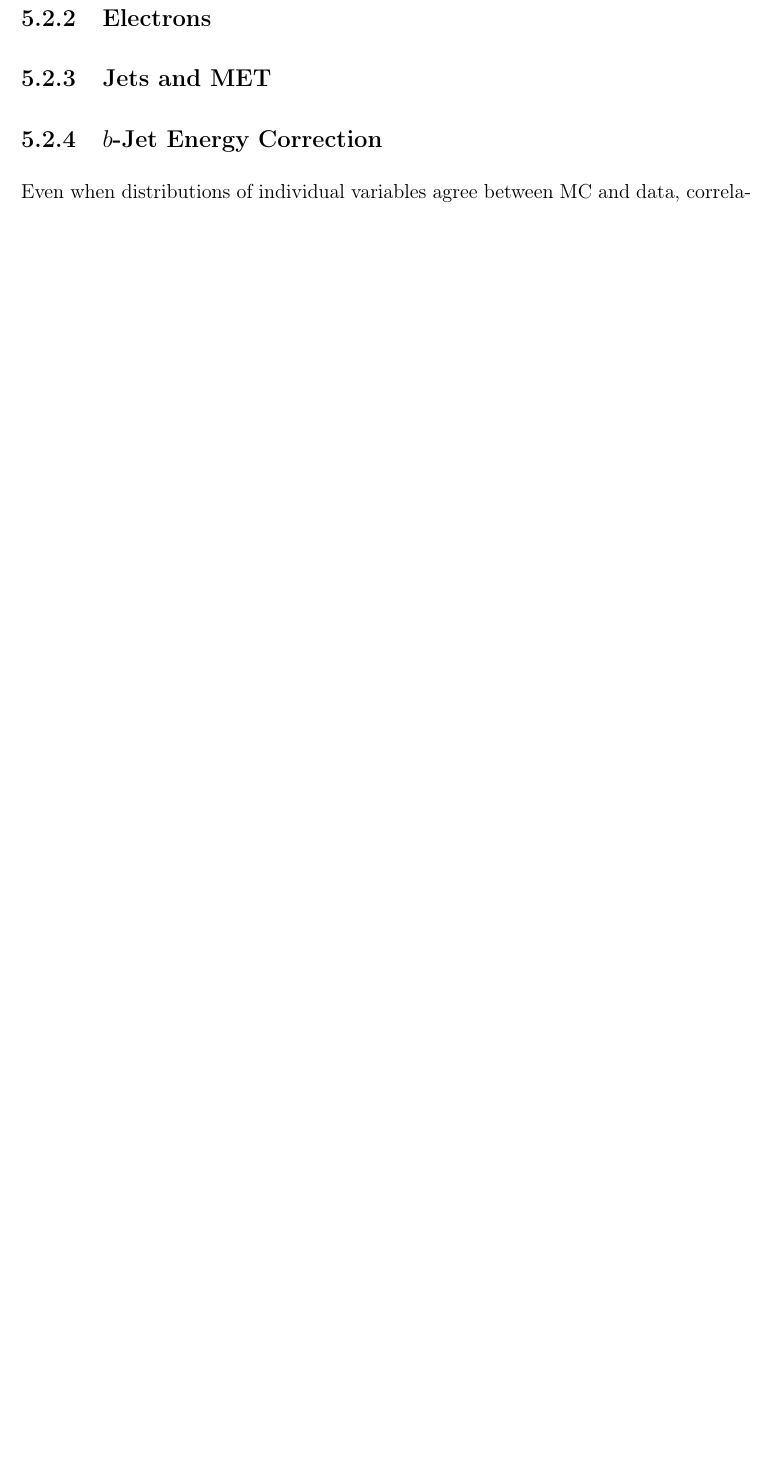
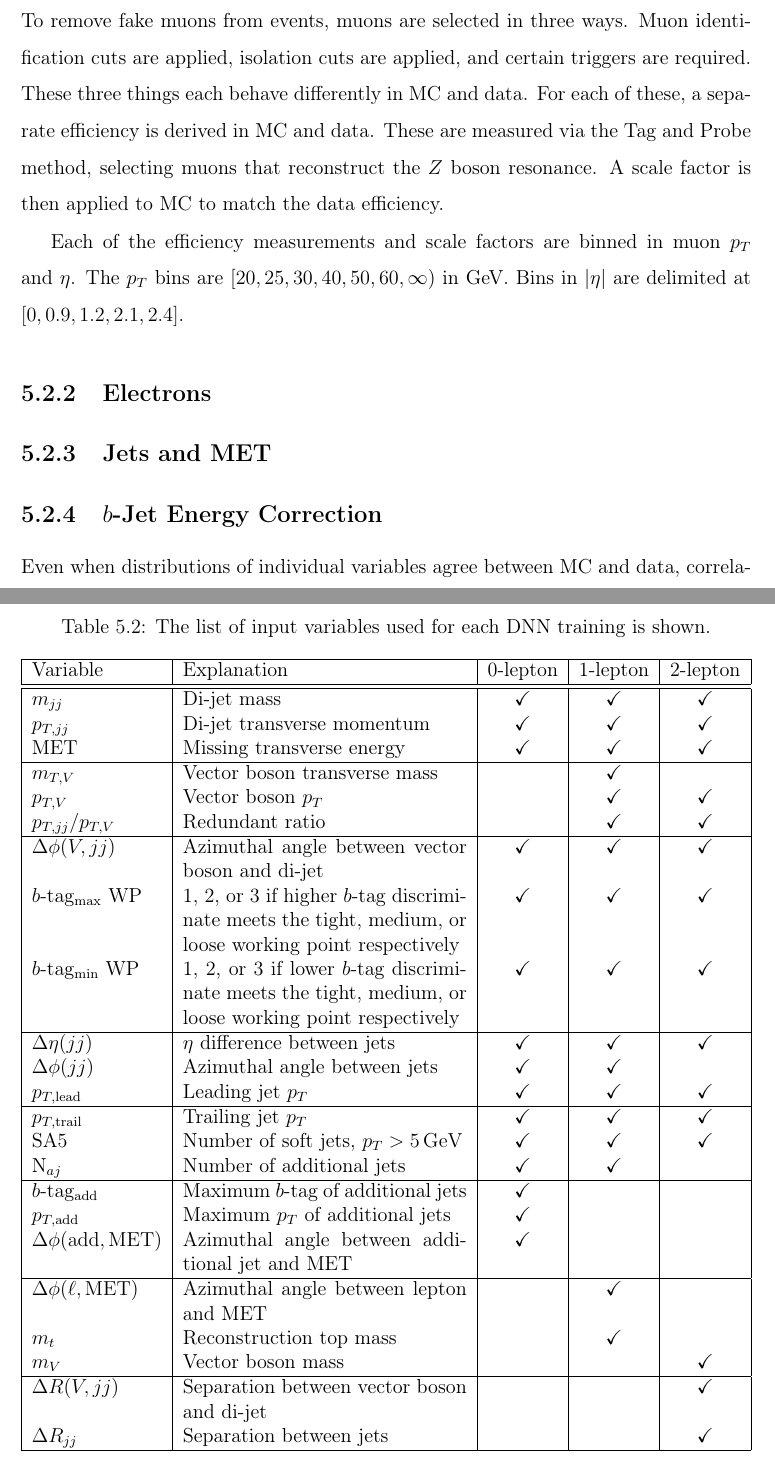
Before and after one commit to dabercro/thesis, a LaTeX thesis (main.tex, which reads chapters/results.tex): part of page 72 of 108 before the commit and two parts of pages 72 and 77 of 110 after it, the two joined at a grey line, cut at the place of the change, the shorter picture padded with empty space. The pictures show the PDF file main.pdf that the author committed with the source.

Commit message:
Getting back into writing. Added three pages

```diff
--- a/chapters/results.tex
+++ b/chapters/results.tex
@@ -26,6 +26,20 @@ which are not corrected centrally.
 Therefore this section includes a description of how that correction is derived.
 
 \subsection{Muons}
+
+To remove fake muons from events, muons are selected in three ways.
+Muon identification cuts are applied, isolation cuts are applied,
+and certain triggers are required.
+These three things each behave differently in MC and data.
+For each of these, a separate efficiency is derived in MC and data.
+These are measured via the Tag and Probe method,
+selecting muons that reconstruct the $Z$ boson resonance.
+A scale factor is then applied to MC to match the data efficiency.
+
+Each of the efficiency measurements and scale factors are binned
+in muon $p_T$ and $\eta$.
+The $p_T$ bins are $[20, 25, 30, 40, 50, 60, \infty)$ in GeV.
+Bins in $|\eta|$ are delimited at $[0, 0.9, 1.2, 2.1, 2.4]$.
 
 \subsection{Electrons}
 
@@ -141,0 +176,47 @@ The resulting smearings are in Table~\ref{tab:jetsmear-res}.
+The list of input variables is given in Table~\ref{tab:dnn-inputs}.
+All variables that are affected by the kinematic fit in the 2-lepton region
+use the values calculated by the fit.
+
+\begin{table}
+  \caption[Resolved DNN inputs]{
+    The list of input variables used for each DNN training is shown.
+  }
+  \centering
+  \begin{tabularx}{\textwidth}{|l|X|c|c|c|}
+    \hline
+    Variable & Explanation & 0-lepton & 1-lepton & 2-lepton \\
+    \hline\hline
+    $m_{jj}$ & Di-jet mass & $\checkmark$ & $\checkmark$ & $\checkmark$ \\
+    $p_{T,jj}$ & Di-jet transverse momentum & $\checkmark$ & $\checkmark$ & $\checkmark$ \\
+    MET & Missing transverse energy & $\checkmark$ & $\checkmark$ & $\checkmark$ \\
+    \hline
+    $m_{T,V}$ & Vector boson transverse mass & & $\checkmark$ & \\
+    $p_{T,V}$ & Vector boson $p_T$ & & $\checkmark$ & $\checkmark$ \\
+    $p_{T,jj}/p_{T,V}$ & Redundant ratio & & $\checkmark$ & $\checkmark$ \\
+    \hline
+    $\Delta\phi(V, jj)$ & Azimuthal angle between vector boson and di-jet & $\checkmark$ & $\checkmark$ & $\checkmark$ \\
+    $b$-tag$_\mathrm{max}$ WP & 1, 2, or 3 if higher $b$-tag discriminate meets the tight, medium, or loose working point respectively & $\checkmark$ & $\checkmark$ & $\checkmark$ \\
+    $b$-tag$_\mathrm{min}$ WP & 1, 2, or 3 if lower $b$-tag discriminate meets the tight, medium, or loose working point respectively & $\checkmark$ & $\checkmark$ & $\checkmark$ \\
+    \hline
+    $\Delta\eta(jj)$ & $\eta$ difference between jets & $\checkmark$ & $\checkmark$ & $\checkmark$ \\
+    $\Delta\phi(jj)$ & Azimuthal angle between jets & $\checkmark$ & $\checkmark$ & \\
+    $p_{T, \mathrm{lead}}$ & Leading jet $p_T$ & $\checkmark$ & $\checkmark$ & $\checkmark$ \\
+    \hline
+    $p_{T, \mathrm{trail}}$ & Trailing jet $p_T$ & $\checkmark$ & $\checkmark$ & $\checkmark$ \\
+    SA5 & Number of soft jets, $p_T > \SI{5}{GeV}$ & $\checkmark$ & $\checkmark$ & $\checkmark$ \\
+    N_{aj} & Number of additional jets & $\checkmark$ & $\checkmark$ & \\
+    \hline
+    $b$-tag$_\mathrm{add}$ & Maximum $b$-tag of additional jets & $\checkmark$ & & \\
+    $p_{T,\mathrm{add}}$ & Maximum $p_T$ of additional jets & $\checkmark$ & & \\
+    $\Delta\phi(\mathrm{add, MET})$ & Azimuthal angle between additional jet and MET & $\checkmark$ & & \\
+    \hline
+    $\Delta\phi(\ell, \mathrm{MET})$ & Azimuthal angle between lepton and MET & & $\checkmark$ & \\
+    $m_t$ & Reconstruction top mass & & $\checkmark$ & \\
+    $m_V$ & Vector boson mass & & & $\checkmark$ \\
+    \hline
+    $\Delta R(V, jj)$ & Separation between vector boson and di-jet & & & $\checkmark$ \\
+    $\Delta R_{jj}$ & Separation between jets & & & $\checkmark$ \\
+    \hline
+  \end{tabularx}
+  \label{tab:dnn-inputs}
+\end{table}
@@ -141,0 +233 @@ The resulting smearings are in Table~\ref{tab:jetsmear-res}.
+\begin{itemize}
@@ -142,3 +239,7 @@ The resulting smearings are in Table~\ref{tab:jetsmear-res}.
+\end{itemize}
+All of these variables were all used in the 0-, 1-, and 2-lepton regions,
+even though the regions were trained separately.
+
 \section{Combination Fit Method}
 
 \section{Results}
```
Also changed, not shown: main.pdf, chapters/results.tex (35 more changed lines).
